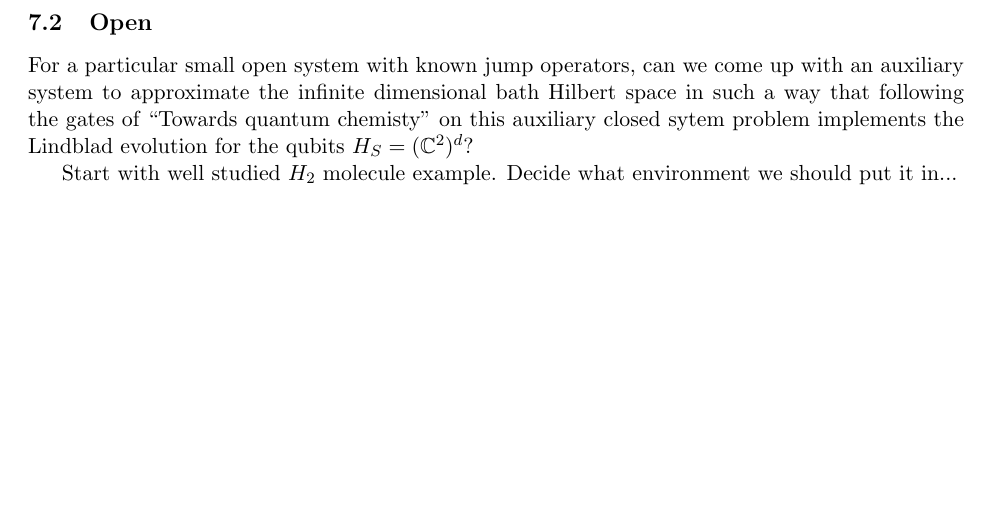
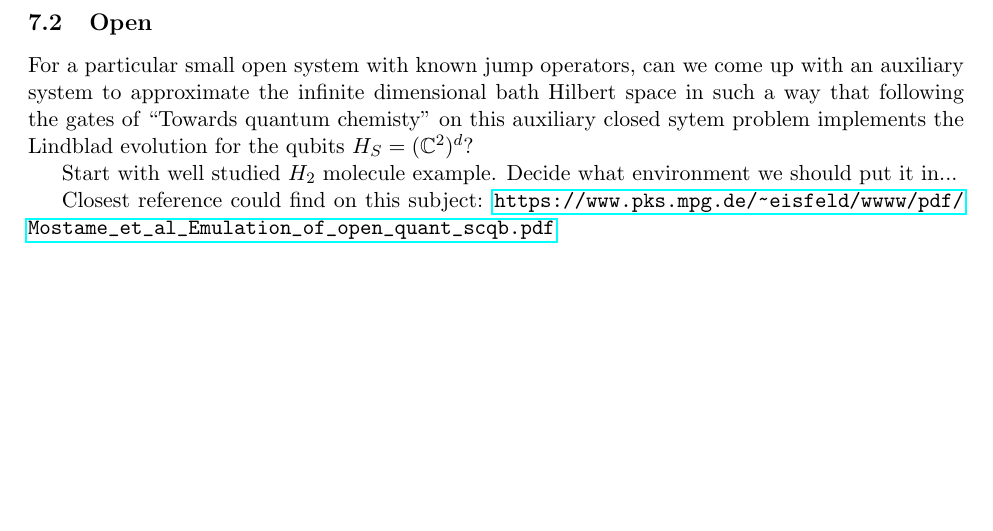
Before and after one commit to Cobord/Quantum-Computer-Things, a LaTeX document (lindblad.tex): part of page 3 of 3, cut so that both start at the same text. Compiled offline with pdfLaTeX.

Commit message:
Added a reference
Reference to "Emulation of complex open quantum systems using
superconducting qubits"

```diff
--- a/lindblad.tex
+++ b/lindblad.tex
@@ -209,4 +209,7 @@ For a particular small open system with known jump operators, can we come up wit
 
 Start with well studied $H_2$ molecule example. Decide what environment we should put it in...
 
+Closest reference could find on this subject:
+\url{https://www.pks.mpg.de/~eisfeld/wwww/pdf/Mostame_et_al_Emulation_of_open_quant_scqb.pdf}
+
 \end{document}
```
Also changed, not shown: lindblad.pdf, 1 other file.
